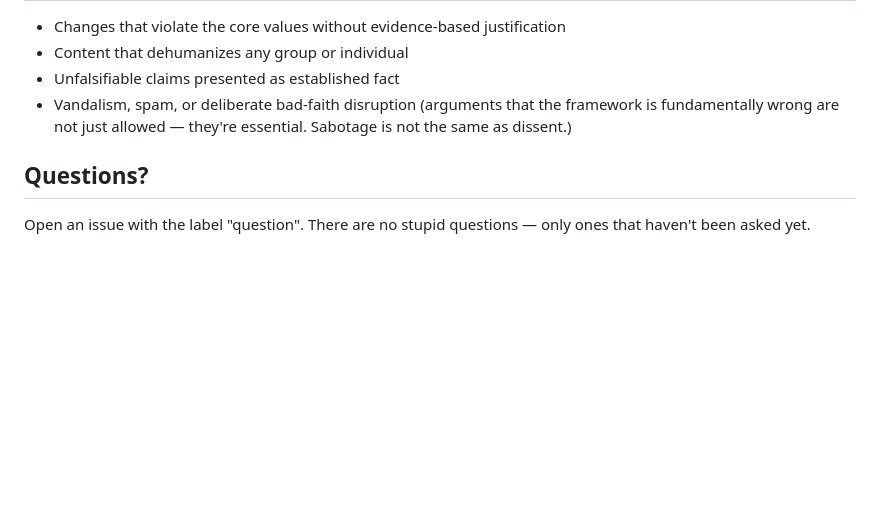
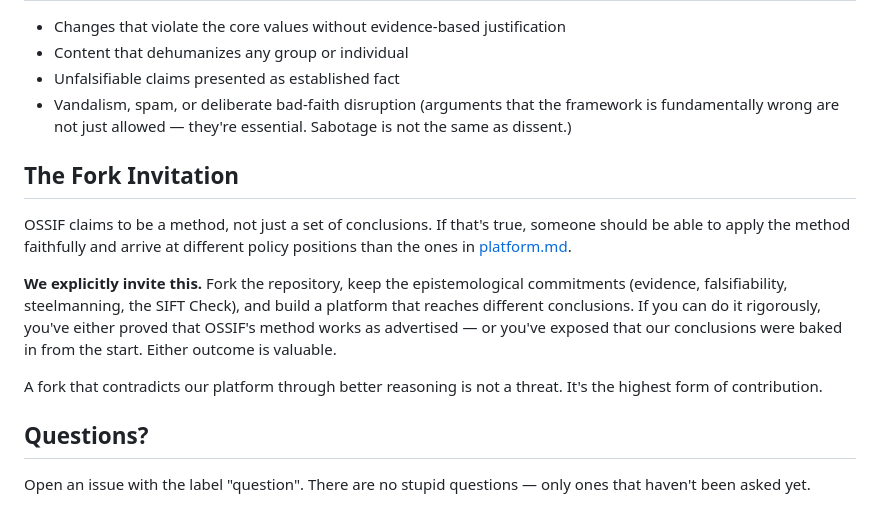
Before and after one commit to josh-stephens/ossif, a Markdown page: CONTRIBUTING.md, the part around the change. Rendered like a GitHub page; blank space fills up the shorter version.

```diff
--- a/CONTRIBUTING.md
+++ b/CONTRIBUTING.md
@@ -55,6 +55,14 @@ Follow the Seven Imperatives. Specifically:
 - Unfalsifiable claims presented as established fact
 - Vandalism, spam, or deliberate bad-faith disruption (arguments that the framework is fundamentally wrong are not just allowed — they're essential. Sabotage is not the same as dissent.)
 
+## The Fork Invitation
+
+OSSIF claims to be a method, not just a set of conclusions. If that's true, someone should be able to apply the method faithfully and arrive at different policy positions than the ones in [platform.md](docs/platform.md).
+
+**We explicitly invite this.** Fork the repository, keep the epistemological commitments (evidence, falsifiability, steelmanning, the SIFT Check), and build a platform that reaches different conclusions. If you can do it rigorously, you've either proved that OSSIF's method works as advertised — or you've exposed that our conclusions were baked in from the start. Either outcome is valuable.
+
+A fork that contradicts our platform through better reasoning is not a threat. It's the highest form of contribution.
+
 ## Questions?
 
 Open an issue with the label "question". There are no stupid questions — only ones that haven't been asked yet.
```
Also changed, not shown: docs/governance.md (+15 -2 lines), docs/roadmap.md (+21 -3 lines).
